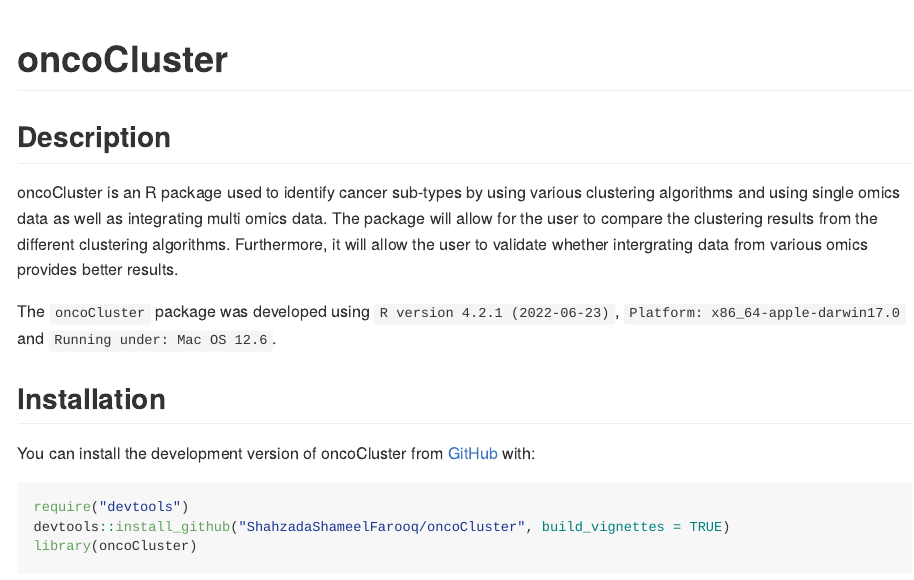
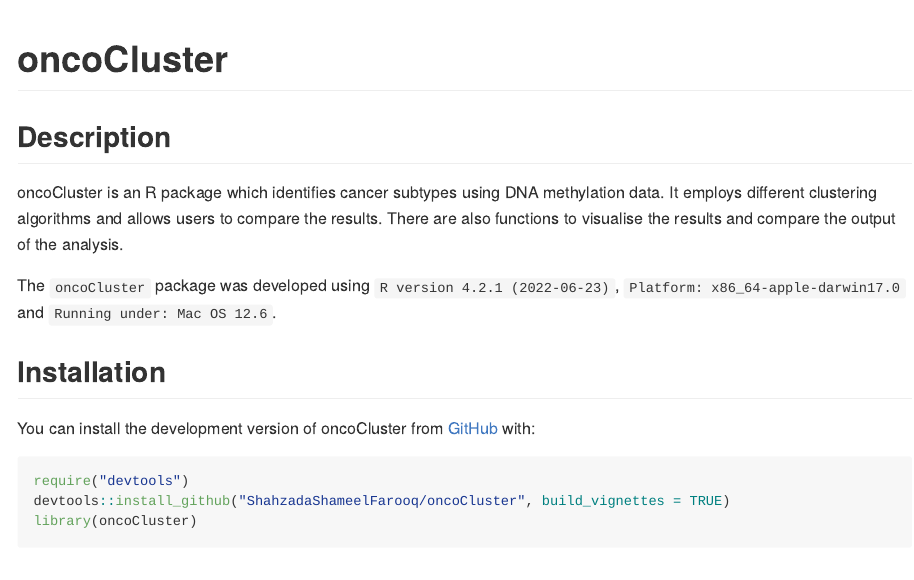
Before and after one commit to ShahzadaShameelFarooq/oncoCluster, an R Markdown document (README.Rmd): the page in a window 1100 px wide, from its top. The pictures show the output file README.md that the author committed with the source, drawn offline in the style of GitHub.

Commit message:
fixed readme

```diff
--- a/README.Rmd
+++ b/README.Rmd
@@ -20,12 +20,10 @@
 
 ## Description
 
-oncoCluster is an R package used to identify cancer sub-types by using various
-clustering algorithms and using single omics data as well as integrating multi
-omics data. The package will allow for the user to compare the clustering
-results from the different clustering algorithms. Furthermore, it will allow the
-user to validate whether intergrating data from various omics provides better
-results.
+oncoCluster is an R package which identifies cancer subtypes using DNA
+methylation data. It employs different clustering algorithms and allows users to
+compare the results. There are also functions to visualise the results and
+compare the output of the analysis.
 
 The `oncoCluster` package was developed using
 `R version 4.2.1 (2022-06-23)`, `Platform: x86_64-apple-darwin17.0`
```
Also changed, not shown: README.md.
